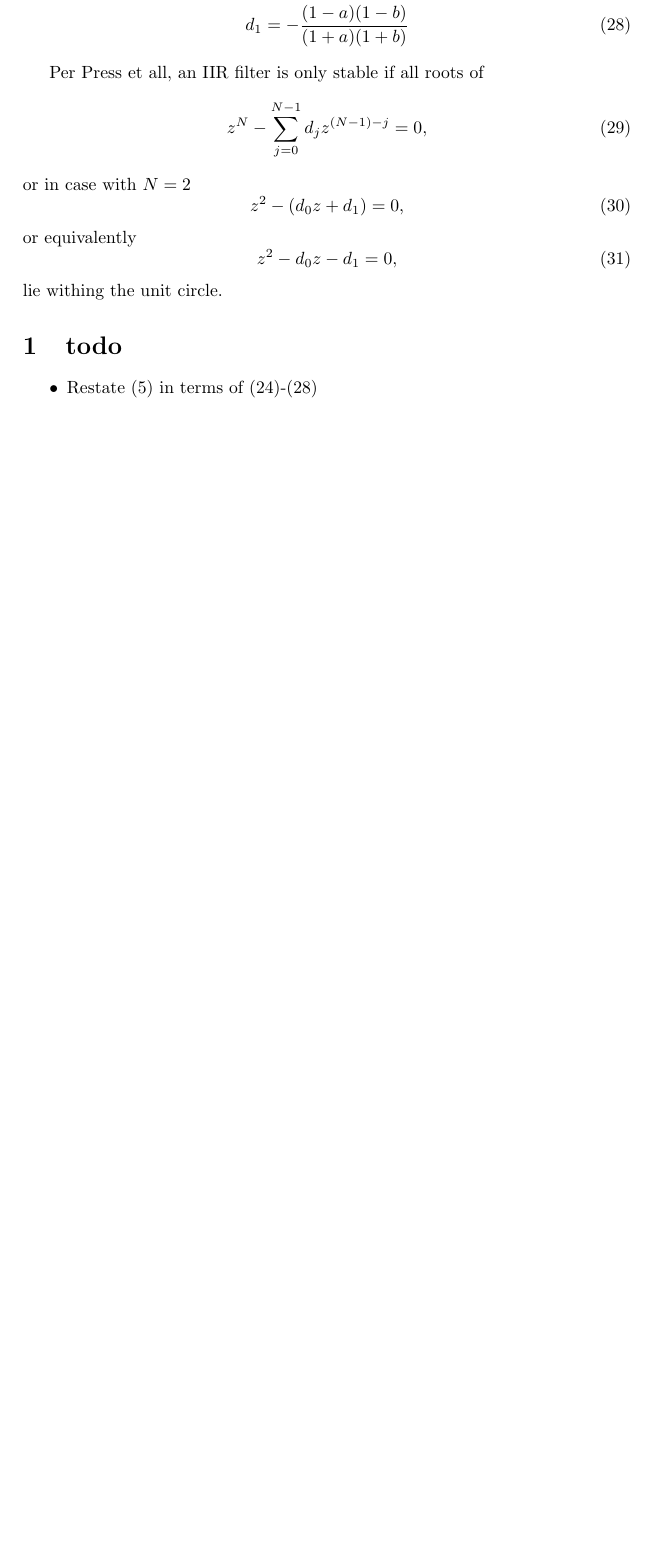
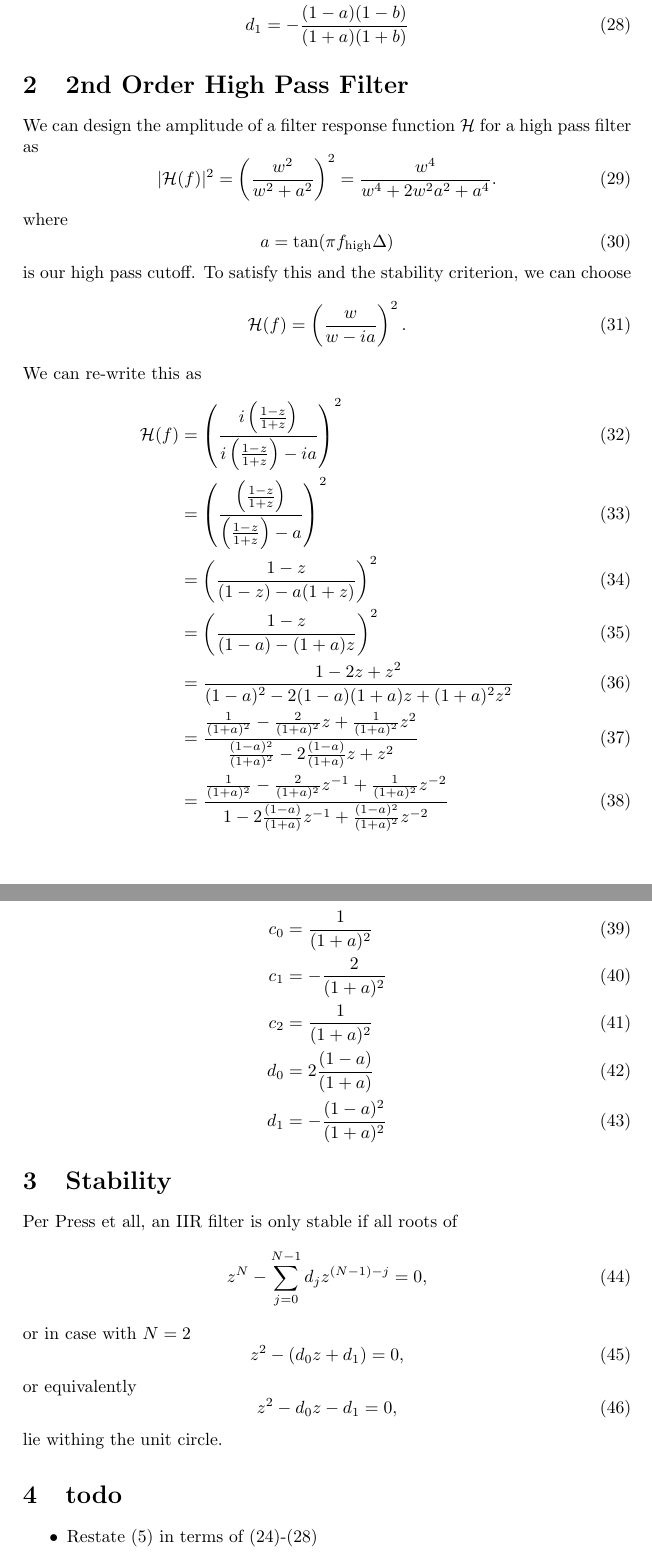
Before and after one commit to OpenElectronicsLab/eeg-mouse-notes, a LaTeX document (bilinear-filter-notes.tex): part of page 3 of 3 before the commit and two parts of pages 3 and 4 of 4 after it, the two joined at a grey line, cut so that both start at the same text, the shorter picture padded with empty space. Compiled offline with pdfLaTeX.

Commit message:
add section on high pass filter

```diff
--- a/bilinear-filter-notes.tex
+++ b/bilinear-filter-notes.tex
@@ -95,7 +95,39 @@ d_0 &= \frac{2 +2ab}{(1 + a)(1 + b)} \\
 d_1 &= -\frac{(1-a)(1-b)}{(1 + a)(1 + b)} \label{eq:d1}
 \end{align}
 
+\section{2nd Order High Pass Filter}
+We can design the amplitude of a filter response function $\mathcal{H}$ for a high pass filter as
+\begin{equation}
+|\mathcal{H}(f)|^2 = \left(\frac{w^2}{w^2 + a^2}\right)^2 = \frac{w^4}{w^4 + 2 w^2a^2 + a^4}.
+\end{equation}
+where
+\begin{equation}
+a = \tan(\pi f_\textrm{high} \Delta)
+\end{equation}
+is our high pass cutoff.  To satisfy this and the stability criterion, we can choose
+\begin{equation}
+\mathcal{H}(f) = \left(\frac{w}{w - ia}\right)^2.
+\end{equation}
+We can re-write this as
+\begin{align}
+\mathcal{H}(f) & = \left(\frac{i \left(\frac{1-z}{1+z}\right)}{i \left(\frac{1-z}{1+z}\right) - ia}\right)^2 \\
+ & = \left(\frac{ \left(\frac{1-z}{1+z}\right)}{ \left(\frac{1-z}{1+z}\right) - a}\right)^2 \\
+ & = \left(\frac{1-z}{ (1-z) - a(1+z)}\right)^2 \\
+ & = \left(\frac{1-z}{ (1-a) - (1+a)z}\right)^2 \\
+ & = \frac{1-2 z + z^2}{ (1-a)^2 - 2 (1-a)(1+a)z + (1+a)^2 z^2 } \\
+ & = \frac{\frac{1}{(1+a)^2}-\frac{2}{(1+a)^2} z + \frac{1}{(1+a)^2} z^2}{ \frac{(1-a)^2}{(1+a)^2} - 2 \frac{(1-a)}{(1+a)}z + z^2 } \\
+& = \frac{\frac{1}{(1+a)^2} -\frac{2}{(1+a)^2} z^{-1} + \frac{1}{(1+a)^2} z^{-2}}{ 1 - 2 \frac{(1-a)}{(1+a)}z^{-1} + \frac{(1-a)^2}{(1+a)^2} z^{-2} }
+\end{align}
+Comparing this to (\ref{eq:freq_response}), we have
+\begin{align}
+c_0 &= \frac{1}{(1+a)^2} \\
+c_1 &= -\frac{2}{(1+a)^2} \\
+c_2 &= \frac{1}{(1+a)^2} \\
+d_0 &= 2 \frac{(1-a)}{(1+a)} \\
+d_1 &= -\frac{(1-a)^2}{(1+a)^2}
+\end{align}
 
+\section{Stability}
 Per Press et all, an IIR filter is only stable if all roots of
 \begin{equation}
 z^N - \sum^{N-1}_{j=0} d_j z^{(N-1)-j} = 0,\label{eq:stability}
```
Also changed, not shown: bilinear-filter-notes.tex (2 more changed lines).
